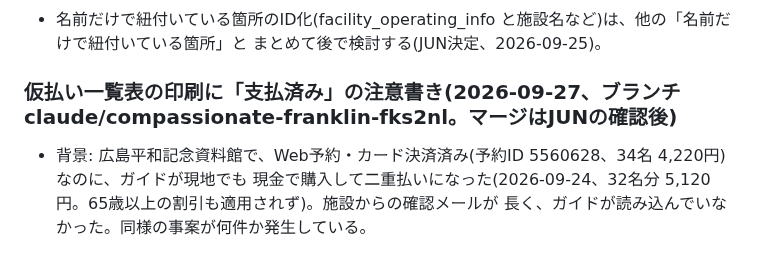
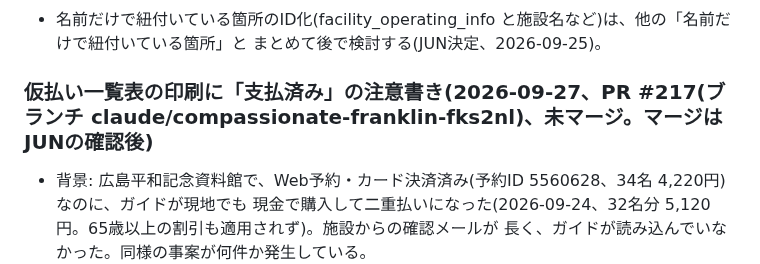
Before and after one commit to Jun-Ryusekido/kic-travel-core-ver2, a Markdown page: SESSION_NOTES.md, the part around the change. Drawn GitHub-style.

Commit message:
SESSION_NOTES: PR番号(#217)を記録
Co-Authored-By: Claude Opus 5.5 <noreply@anthropic.com>
Claude-Session: https://claude.ai/code/session_01RNqtVqdB8WDpBSSWSy4ENS

```diff
--- a/SESSION_NOTES.md
+++ b/SESSION_NOTES.md
@@ -165,7 +165,7 @@
 - 名前だけで紐付いている箇所のID化(facility_operating_info と施設名など)は、他の「名前だけで紐付いている箇所」と
   まとめて後で検討する(JUN決定、2026-09-25)。
 
-### 仮払い一覧表の印刷に「支払済み」の注意書き(2026-09-27、ブランチ claude/compassionate-franklin-fks2nl。マージはJUNの確認後)
+### 仮払い一覧表の印刷に「支払済み」の注意書き(2026-09-27、PR #217(ブランチ claude/compassionate-franklin-fks2nl)、未マージ。マージはJUNの確認後)
 - 背景: 広島平和記念資料館で、Web予約・カード決済済み(予約ID 5560628、34名 4,220円)なのに、ガイドが現地でも
   現金で購入して二重払いになった(2026-09-24、32名分 5,120円。65歳以上の割引も適用されず)。施設からの確認メールが
   長く、ガイドが読み込んでいなかった。同様の事案が何件か発生している。
```
